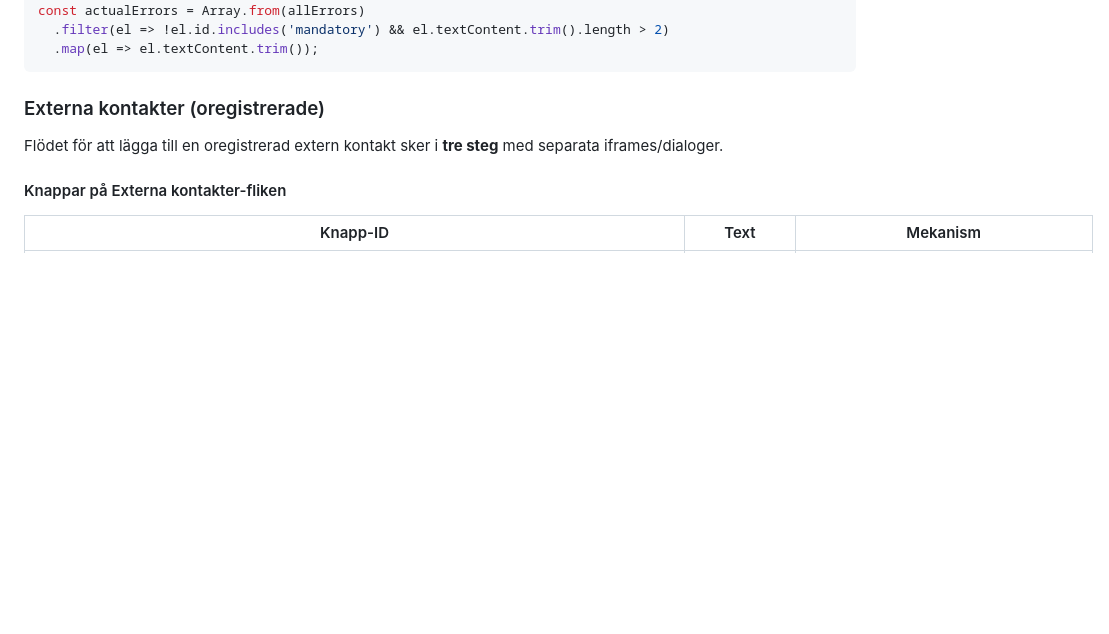
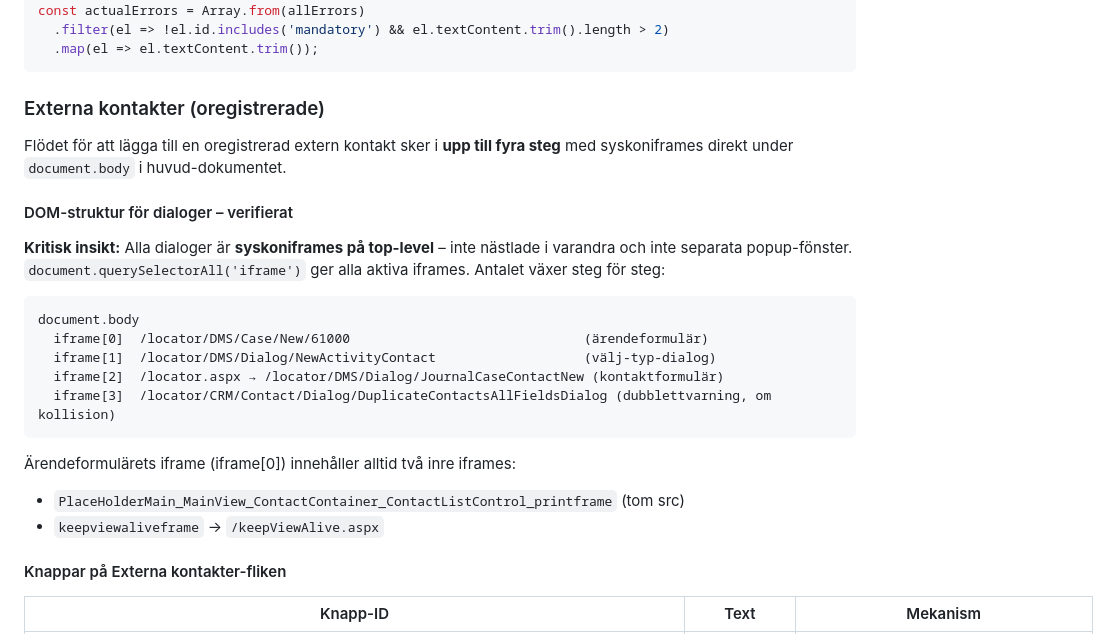
Before and after one commit to Armandur/svk-p360-ext, a Markdown page: CLAUDE.md, the part around one of its changes. Drawn GitHub-style; blank space fills up the shorter version.

````diff
--- a/CLAUDE.md
+++ b/CLAUDE.md
@@ -412,8 +412,26 @@ const actualErrors = Array.from(allErrors)
 
 ### Externa kontakter (oregistrerade)
 
-Flödet för att lägga till en oregistrerad extern kontakt sker i **tre steg** med
-separata iframes/dialoger.
+Flödet för att lägga till en oregistrerad extern kontakt sker i **upp till fyra steg**
+med syskoniframes direkt under `document.body` i huvud-dokumentet.
+
+#### DOM-struktur för dialoger – verifierat
+
+**Kritisk insikt:** Alla dialoger är **syskoniframes på top-level** – inte nästlade i
+varandra och inte separata popup-fönster. `document.querySelectorAll('iframe')` ger
+alla aktiva iframes. Antalet växer steg för steg:
+
+```
+document.body
+  iframe[0]  /locator/DMS/Case/New/61000                              (ärendeformulär)
+  iframe[1]  /locator/DMS/Dialog/NewActivityContact                   (välj-typ-dialog)
+  iframe[2]  /locator.aspx → /locator/DMS/Dialog/JournalCaseContactNew (kontaktformulär)
+  iframe[3]  /locator/CRM/Contact/Dialog/DuplicateContactsAllFieldsDialog (dubblettvarning, om kollision)
+```
+
+Ärendeformulärets iframe (iframe[0]) innehåller alltid två inre iframes:
+- `PlaceHolderMain_MainView_ContactContainer_ContactListControl_printframe` (tom src)
+- `keepviewaliveframe` → `/keepViewAlive.aspx`
 
 #### Knappar på Externa kontakter-fliken
 
````
Also changed, not shown: other parts of CLAUDE.md (+65 -8 lines).
